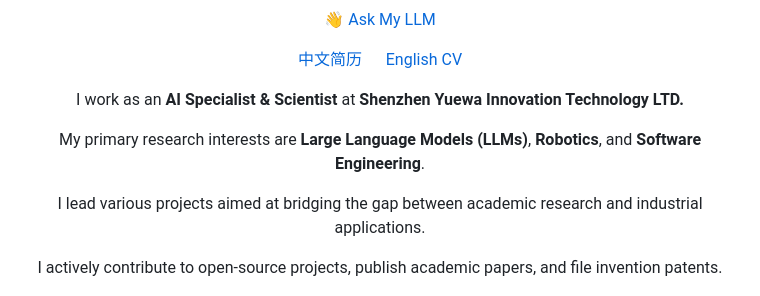
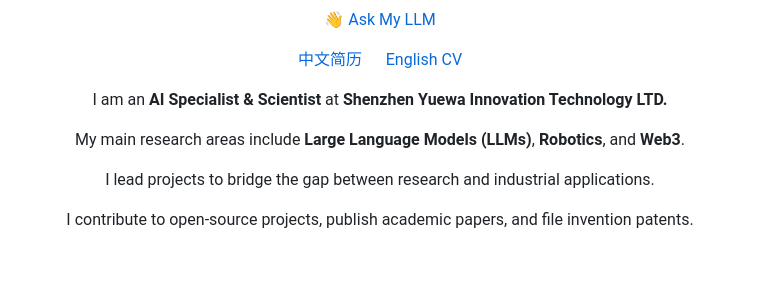
Before and after one commit to devilyouwei/devilyouwei, a Markdown page: docs/README.md, the part around the change. GitHub-like rendering; blank space fills up the shorter version.

Commit message:
update intro

```diff
--- a/docs/README.md
+++ b/docs/README.md
@@ -19,10 +19,10 @@
 </p>
 
 <div class="intro" align="center">
-<p>I work as an <strong>AI Specialist & Scientist</strong> at <strong>Shenzhen Yuewa Innovation Technology LTD.</strong></p>
-<p>My primary research interests are <strong>Large Language Models (LLMs)</strong>, <strong>Robotics</strong>, and <strong>Software Engineering</strong>.</p>
-<p>I lead various projects aimed at bridging the gap between academic research and industrial applications.</p>
-<p>I actively contribute to open-source projects, publish academic papers, and file invention patents.</p>
+  <p>I am an <strong>AI Specialist & Scientist</strong> at <strong>Shenzhen Yuewa Innovation Technology LTD.</strong></p>
+  <p>My main research areas include <strong>Large Language Models (LLMs)</strong>, <strong>Robotics</strong>, and <strong>Web3</strong>.</p>
+  <p>I lead projects to bridge the gap between research and industrial applications.</p>
+  <p>I contribute to open-source projects, publish academic papers, and file invention patents.</p>
 </div>
 
 <div align="center">
```
